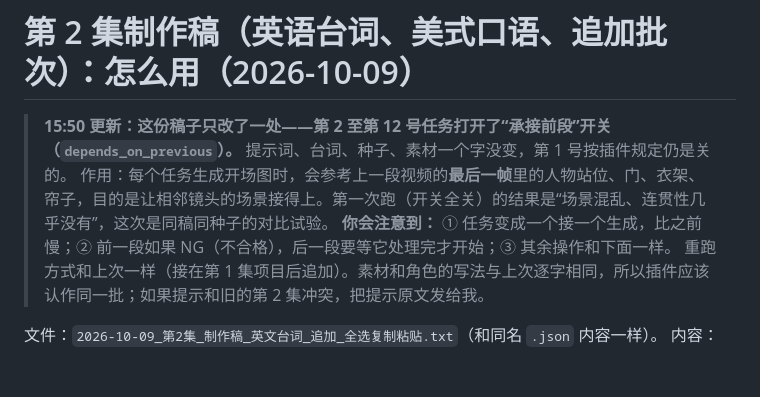
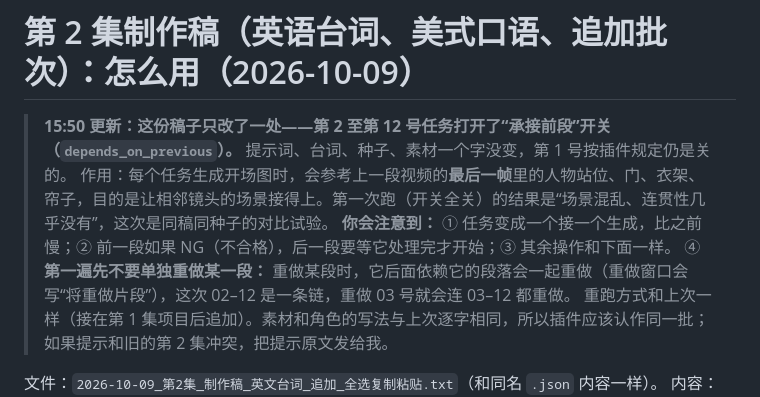
Before and after one commit to hehaiwei1234-glitch/minimaxH3-To-yunfuwuqi, a Markdown page: Alpha继兄的笼中吻/2026-10-09_第2集_说明_英文台词_追加.md, the part around the change. GitHub-like rendering; blank space fills up the shorter version.

```diff
--- a/Alpha继兄的笼中吻/2026-10-09_第2集_说明_英文台词_追加.md
+++ b/Alpha继兄的笼中吻/2026-10-09_第2集_说明_英文台词_追加.md
@@ -3,6 +3,7 @@
 > **15:50 更新：这份稿子只改了一处——第 2 至第 12 号任务打开了“承接前段”开关（`depends_on_previous`）。** 提示词、台词、种子、素材一个字没变，第 1 号按插件规定仍是关的。
 > 作用：每个任务生成开场图时，会参考上一段视频的**最后一帧**里的人物站位、门、衣架、帘子，目的是让相邻镜头的场景接得上。第一次跑（开关全关）的结果是“场景混乱、连贯性几乎没有”，这次是同稿同种子的对比试验。
 > **你会注意到：** ① 任务变成一个接一个生成，比之前慢；② 前一段如果 NG（不合格），后一段要等它处理完才开始；③ 其余操作和下面一样。
+> ④ **第一遍先不要单独重做某一段：** 重做某段时，它后面依赖它的段落会一起重做（重做窗口会写“将重做片段”），这次 02–12 是一条链，重做 03 号就会连 03–12 都重做。
 > 重跑方式和上次一样（接在第 1 集项目后追加）。素材和角色的写法与上次逐字相同，所以插件应该认作同一批；如果提示和旧的第 2 集冲突，把提示原文发给我。
 
 文件：`2026-10-09_第2集_制作稿_英文台词_追加_全选复制粘贴.txt`（和同名 `.json` 内容一样）。
```
Also changed, not shown: docs/H3手册.md (+1 -1 lines).
